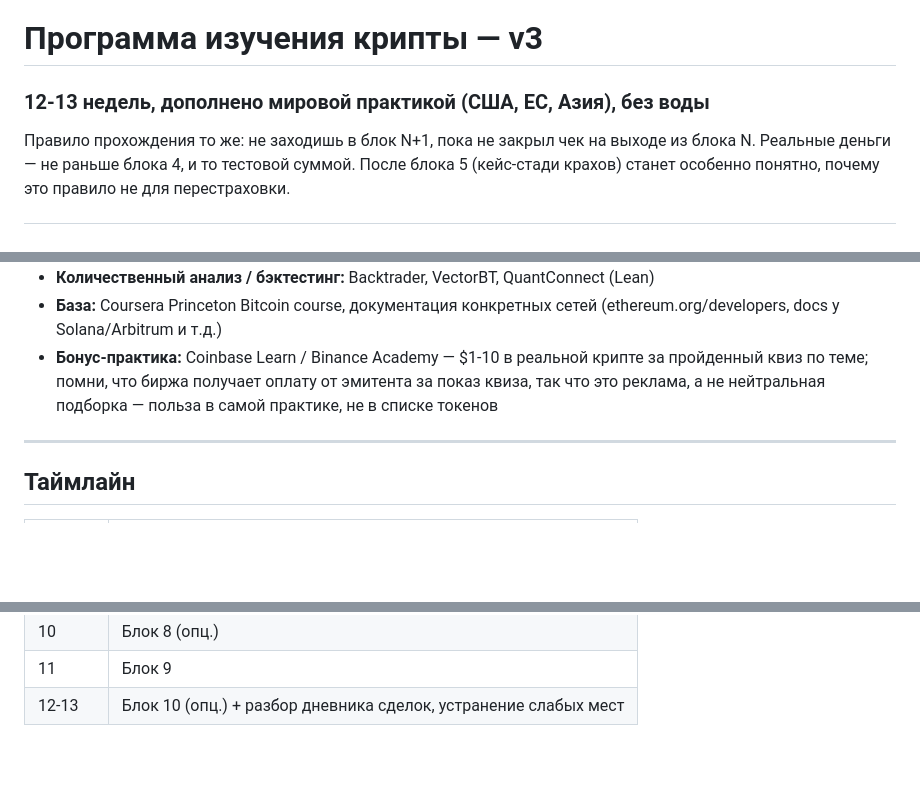
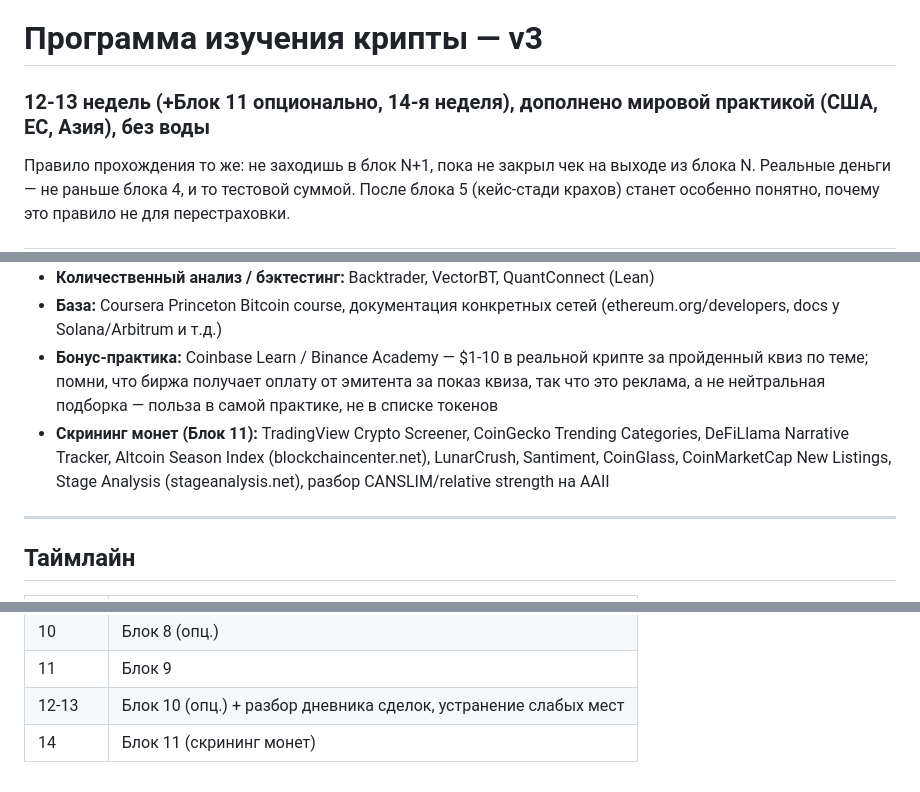
Before and after one commit to mkovalenko008/crypto-study, a Markdown page: Программа_изучения_крипты_v3.md, 3 parts joined by grey strips. Rendered like a GitHub page; blank space fills up the shorter version.

```diff
--- a/Программа_изучения_крипты_v3.md
+++ b/Программа_изучения_крипты_v3.md
@@ -1,5 +1,5 @@
 # Программа изучения крипты — v3
-### 12-13 недель, дополнено мировой практикой (США, ЕС, Азия), без воды
+### 12-13 недель (+Блок 11 опционально, 14-я неделя), дополнено мировой практикой (США, ЕС, Азия), без воды
 
 Правило прохождения то же: не заходишь в блок N+1, пока не закрыл чек на выходе из блока N. Реальные деньги — не раньше блока 4, и то тестовой суммой. После блока 5 (кейс-стади крахов) станет особенно понятно, почему это правило не для перестраховки.
 
@@ -239,6 +266,7 @@
 - **Количественный анализ / бэктестинг:** Backtrader, VectorBT, QuantConnect (Lean)
 - **База:** Coursera Princeton Bitcoin course, документация конкретных сетей (ethereum.org/developers, docs у Solana/Arbitrum и т.д.)
 - **Бонус-практика:** Coinbase Learn / Binance Academy — $1-10 в реальной крипте за пройденный квиз по теме; помни, что биржа получает оплату от эмитента за показ квиза, так что это реклама, а не нейтральная подборка — польза в самой практике, не в списке токенов
+- **Скрининг монет (Блок 11):** TradingView Crypto Screener, CoinGecko Trending Categories, DeFiLlama Narrative Tracker, Altcoin Season Index (blockchaincenter.net), LunarCrush, Santiment, CoinGlass, CoinMarketCap New Listings, Stage Analysis (stageanalysis.net), разбор CANSLIM/relative strength на AAII
 
 ---
 
@@ -256,3 +284,4 @@
 | 10 | Блок 8 (опц.) |
 | 11 | Блок 9 |
 | 12-13 | Блок 10 (опц.) + разбор дневника сделок, устранение слабых мест |
+| 14 | Блок 11 (скрининг монет) |
```
Also changed, not shown: other parts of Программа_изучения_крипты_v3.md (+27 -0 lines).
